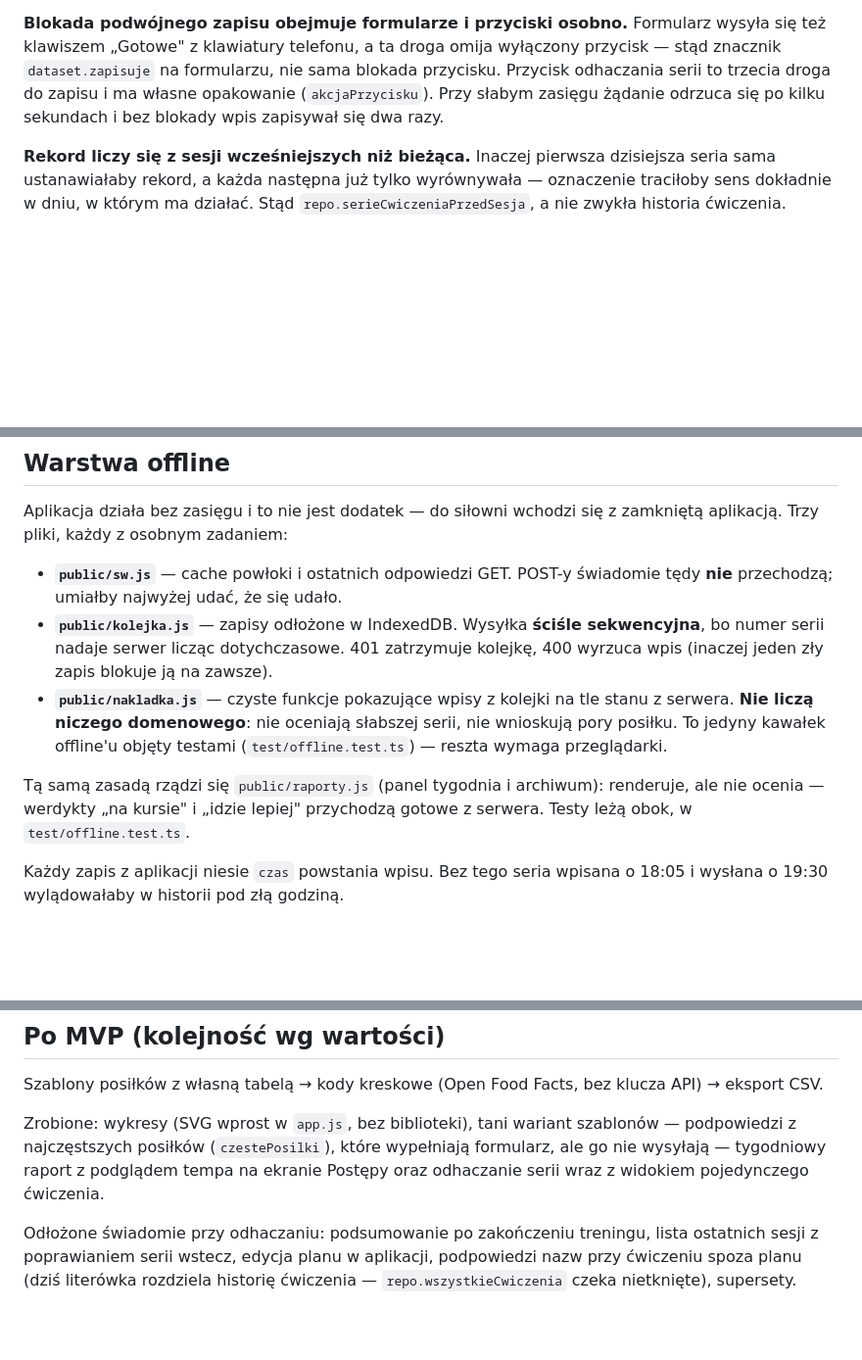
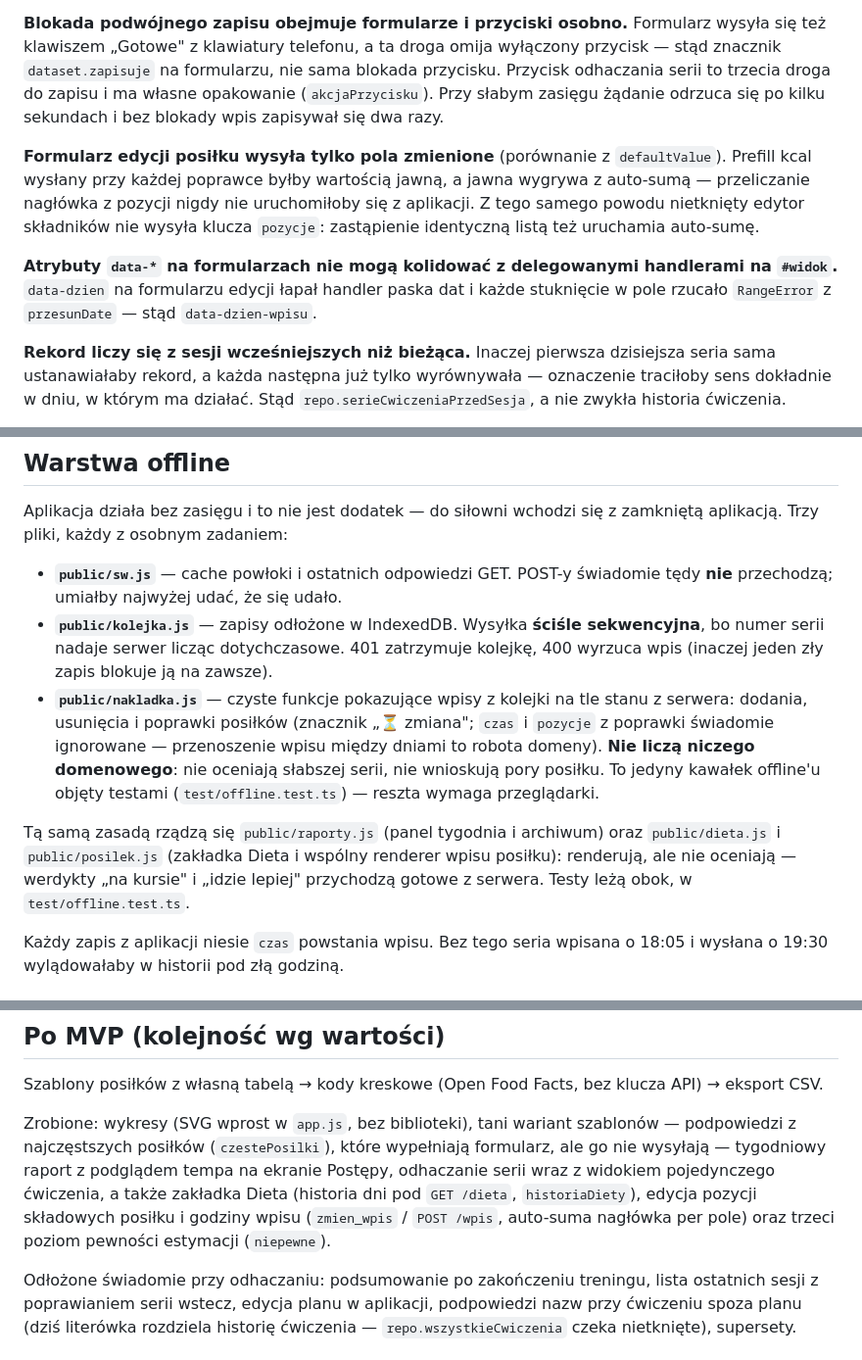
Before and after one commit to c-pirx/lifelog, a Markdown page: CLAUDE.md, 3 parts joined by grey strips. Shown at 98% size. Rendered like a GitHub page; blank space fills up the shorter version.

Commit message:
CLAUDE.md zna zakładkę Dietę, pozycje i trzeci poziom pewności
Dopisane pułapki z edycji posiłku (pola tylko zmienione, kolizja
data-dzien z delegowanym handlerem), nakładka poprawek w opisie warstwy
offline i nowa pozycja na liście zrobionych. Licznik testów 259 → 302.

Co-Authored-By: Claude Fable 5 <noreply@anthropic.com>

```diff
--- a/CLAUDE.md
+++ b/CLAUDE.md
@@ -159,6 +159,18 @@ nie sama blokada przycisku. Przycisk odhaczania serii to trzecia droga do
 zapisu i ma własne opakowanie (`akcjaPrzycisku`). Przy słabym zasięgu żądanie
 odrzuca się po kilku sekundach i bez blokady wpis zapisywał się dwa razy.
 
+**Formularz edycji posiłku wysyła tylko pola zmienione** (porównanie
+z `defaultValue`). Prefill kcal wysłany przy każdej poprawce byłby wartością
+jawną, a jawna wygrywa z auto-sumą — przeliczanie nagłówka z pozycji nigdy
+nie uruchomiłoby się z aplikacji. Z tego samego powodu nietknięty edytor
+składników nie wysyła klucza `pozycje`: zastąpienie identyczną listą też
+uruchamia auto-sumę.
+
+**Atrybuty `data-*` na formularzach nie mogą kolidować z delegowanymi
+handlerami na `#widok`.** `data-dzien` na formularzu edycji łapał handler
+paska dat i każde stuknięcie w pole rzucało `RangeError` z `przesunDate` —
+stąd `data-dzien-wpisu`.
+
 **Rekord liczy się z sesji wcześniejszych niż bieżąca.** Inaczej pierwsza
 dzisiejsza seria sama ustanawiałaby rekord, a każda następna już tylko
 wyrównywała — oznaczenie traciłoby sens dokładnie w dniu, w którym ma działać.
@@ -207,13 +219,17 @@ z zamkniętą aplikacją. Trzy pliki, każdy z osobnym zadaniem:
   zatrzymuje kolejkę, 400 wyrzuca wpis (inaczej jeden zły zapis blokuje ją
   na zawsze).
 - **`public/nakladka.js`** — czyste funkcje pokazujące wpisy z kolejki na tle
-  stanu z serwera. **Nie liczą niczego domenowego**: nie oceniają słabszej
-  serii, nie wnioskują pory posiłku. To jedyny kawałek offline'u objęty
-  testami (`test/offline.test.ts`) — reszta wymaga przeglądarki.
+  stanu z serwera: dodania, usunięcia i poprawki posiłków (znacznik „⏳ zmiana";
+  `czas` i `pozycje` z poprawki świadomie ignorowane — przenoszenie wpisu
+  między dniami to robota domeny). **Nie liczą niczego domenowego**: nie
+  oceniają słabszej serii, nie wnioskują pory posiłku. To jedyny kawałek
+  offline'u objęty testami (`test/offline.test.ts`) — reszta wymaga przeglądarki.
 
-Tą samą zasadą rządzi się `public/raporty.js` (panel tygodnia i archiwum):
-renderuje, ale nie ocenia — werdykty „na kursie" i „idzie lepiej" przychodzą
-gotowe z serwera. Testy leżą obok, w `test/offline.test.ts`.
+Tą samą zasadą rządzą się `public/raporty.js` (panel tygodnia i archiwum)
+oraz `public/dieta.js` i `public/posilek.js` (zakładka Dieta i wspólny
+renderer wpisu posiłku): renderują, ale nie oceniają — werdykty „na kursie"
+i „idzie lepiej" przychodzą gotowe z serwera. Testy leżą obok,
+w `test/offline.test.ts`.
 
 Każdy zapis z aplikacji niesie `czas` powstania wpisu. Bez tego seria wpisana
 o 18:05 i wysłana o 19:30 wylądowałaby w historii pod złą godziną.
@@ -292,8 +308,11 @@ API) → eksport CSV.
 Zrobione: wykresy (SVG wprost w `app.js`, bez biblioteki), tani wariant
 szablonów — podpowiedzi z najczęstszych posiłków (`czestePosilki`), które
 wypełniają formularz, ale go nie wysyłają — tygodniowy raport z podglądem
-tempa na ekranie Postępy oraz odhaczanie serii wraz z widokiem pojedynczego
-ćwiczenia.
+tempa na ekranie Postępy, odhaczanie serii wraz z widokiem pojedynczego
+ćwiczenia, a także zakładka Dieta (historia dni pod `GET /dieta`,
+`historiaDiety`), edycja pozycji składowych posiłku i godziny wpisu
+(`zmien_wpis` / `POST /wpis`, auto-suma nagłówka per pole) oraz trzeci
+poziom pewności estymacji (`niepewne`).
 
 Odłożone świadomie przy odhaczaniu: podsumowanie po zakończeniu treningu,
 lista ostatnich sesji z poprawianiem serii wstecz, edycja planu w aplikacji,
```
Also changed, not shown: other parts of CLAUDE.md (+1 -1 lines).
